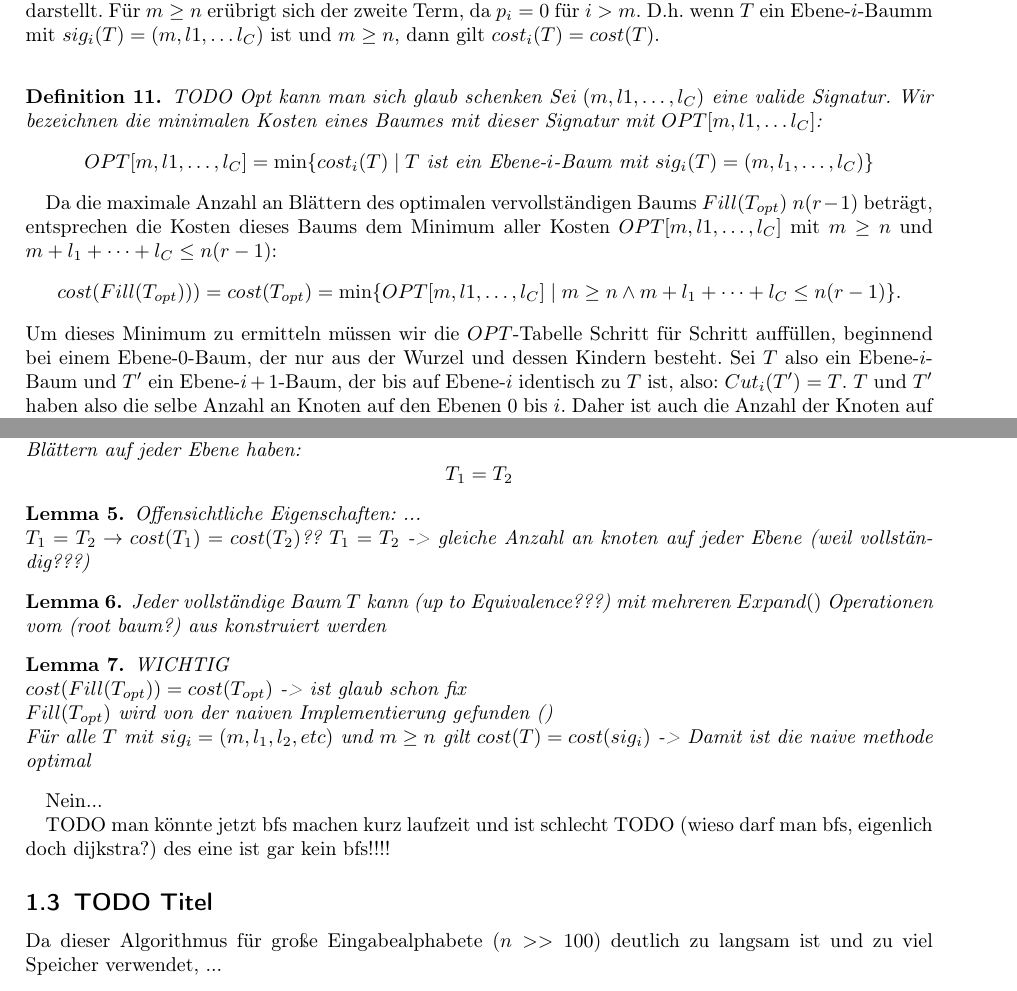
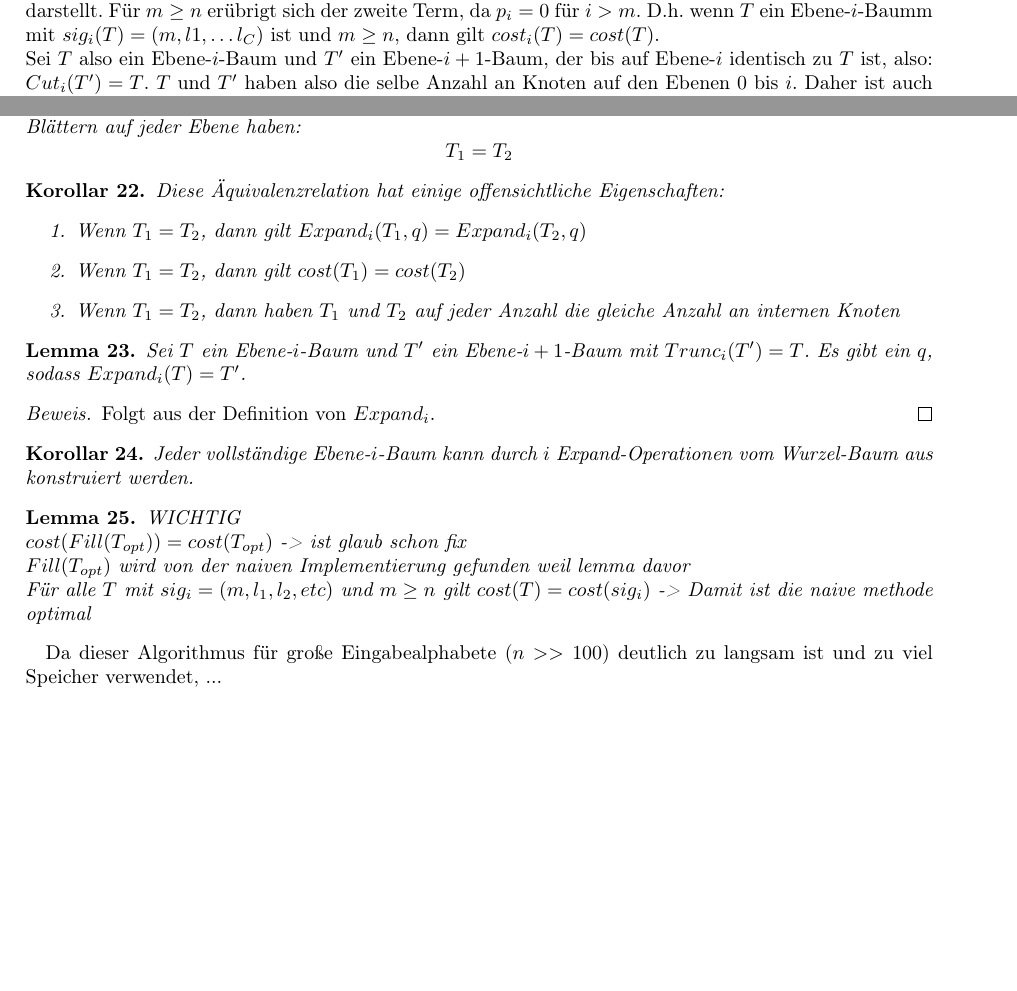
Before and after one commit to Bergschaf/BWINF_2024_Runde_2, a LaTeX document (Aufgabe_1/Aufgabe_1.tex): two parts of pages 5 and 6 of 7 before the commit and two parts of pages 5 and 6 of 6 after it, joined at a grey line, cut so that both start at the same text, the shorter picture padded with empty space. Compiled offline with pdfLaTeX.

Commit message:
commit bevor kapud

```diff
--- a/Aufgabe_1/Aufgabe_1.tex
+++ b/Aufgabe_1/Aufgabe_1.tex
@@ -51,11 +51,11 @@
     numbers=left, numbersep=5pt, showspaces=false,showstringspaces=true,
     showtabs=false, stepnumber=2, tabsize=2, title=\lstname
 }
-
-\newtheorem{definition}{Definition}
-\newtheorem{lemma}{Lemma}
 \newtheorem{satz}{Satz}
-\newtheorem{beispiel}{Beispiel}
+\newtheorem{definition}[satz]{Definition}
+\newtheorem{lemma}[satz]{Lemma}
+\newtheorem{beispiel}[satz]{Beispiel}
+\newtheorem{korollar}[satz]{Korollar}
 
 % Diese beiden Pakete müssen zuletzt geladen werden
 %\usepackage{hyperref} % Anklickbare Links im Dokument
@@ -304,20 +304,15 @@
     %    TODO igendwo explizit sagen, dass $|w_i| $tiefe vom blatt
     Der erste Term der Summe beschreibt Kosten der Blätter, für die bereits sicher ist, dass es sich um Blätter handelt, während der zweite Term die Kosten für die übrigen Blätter um die Ebene $i$ zu erreichen darstellt.
     Für $m \ge n$ erübrigt sich der zweite Term, da $p_i = 0$ für $i > m$. D.h. wenn $T$ ein Ebene-$i$-Baumm mit $sig_i(T) = (m, l1, \dots l_C)$ ist und $m \ge n$, dann gilt $cost_i(T) = cost(T)$. \\
-    \begin{definition}
-        TODO Opt kann man sich glaub schenken
-        Sei $(m, l1, \dots, l_C)$ eine valide Signatur. Wir bezeichnen die minimalen Kosten eines Baumes mit dieser Signatur mit $OPT[m, l1, \dots l_C]$: \[OPT[m,l1, \dots, l_C] = \min \{cost_i(T) \mid \text{$T$ ist ein Ebene-$i$-Baum mit $sig_i(T) = (m, l_1, \dots, l_C)$}\}\]
-    \end{definition}
-    Da die maximale Anzahl an Blättern des optimalen vervollständigen Baums $Fill(T_{opt})$ $n(r-1)$ beträgt, entsprechen die Kosten dieses Baums dem Minimum aller Kosten $OPT[m, l1, \dots, l_C]$ mit $m \ge n$ und $m + l_1 + \dots + l_C \le n(r-1)$:
-    \[cost(Fill(T_{opt}))) = cost(T_{opt}) = \min  \{OPT[m, l1, \dots, l_C] \mid m \ge n \land m + l_1 + \dots + l_C \le n(r-1)\}.\]
-    Um dieses Minimum zu ermitteln müssen wir die $OPT$-Tabelle Schritt für Schritt auffüllen, beginnend bei einem Ebene-0-Baum, der nur aus der Wurzel und dessen Kindern besteht.
+    % TODO coole überleitung schritt für schritt aufbauen
     Sei $T$ also ein Ebene-$i$-Baum und $T'$ ein Ebene-$i+1$-Baum, der bis auf Ebene-$i$ identisch zu $T$ ist, also: $Cut_i(T') = T$. $T$ und $T'$ haben also die selbe Anzahl an Knoten auf den Ebenen $0$ bis $i$. Daher ist auch die Anzahl der Knoten auf Ebene $i+1$ identisch, der einzige Unterschied besteht darin, ob diese Knoten Blätter oder interne Knoten sind. In $T$ sind alle diese Knoten Blätter, da $T$ ein Ebene-$i$-Baum ist. In $T'$ könnten auch alle Knoten auf Ebene $i+1$ Blätter sein, es könnte aber auch eine bestimmte Anzahl $q$ an Knoten interne Knoten sein, maximal aber natürlich so viele, wie $T$ Blätter in Ebene $i+1$ hat. Sei $sig_i(T) = (m, l_1, \dots, l_C)$ die Ebene-$i$ Signatur von $T$. Damit können wir sagen, dass $0 \le q \le l_1$, da $l_1$ die Anzahl der Blätter von $T$ auf Ebene $i+1$ ist.
     \begin{definition}
         Sei $T$ ein Ebene-$i$-Baum mit der Signatur $sig_T = (m;l_1,l_2,\dots,l_C)$. Die Expand Operation wandelt $0 \le q \le l_1$ Blätter auf Ebene $i + 1$ in interne Knoten um, indem $r$ Kinder an jedes dieser Blätter angehängt werden:
         \[T' = Expand_i(T, q)\]
     \end{definition}
     Die Expand-Operation legt nicht fest, welche der $l_1$ Blättern zu Knoten werden.
-    Da wir uns auf vollständige Bäume beschränken, sind die Kosten dieser Bäume aber gleich, selbst wenn die Bäume selbst geringfügige Unterschiede haben. Um die Änderung der Signatur des Baums zu quantifizieren, müssen wir den charakteristischen Vektor einer Perlensammlung mit den Durchmessen $c_1, c_2, \dots, c_r$) definieren:
+    Da wir uns auf vollständige Bäume beschränken, sind die Kosten dieser Bäume aber gleich, selbst wenn die Bäume selbst geringfügige Unterschiede haben.
+    Um die Änderung der Signatur des Baums zu quantifizieren, müssen wir den charakteristischen Vektor einer Perlensammlung mit den Durchmessen $c_1, c_2, \dots, c_r$) definieren:
     \begin{definition}
         Der charakteristische Vektor $(d_1, d_2, \dots, d_C)$ einer Perlensammlung mit den Durchmessern $D = (c_1, c_2, \dots, c_r)$ entspricht den Anzahlen, wie oft ein bestimmter Durchmesser in der Perlensammlung vertreten ist:
         \[d_i = \text{Anzahl von $i$ in $D$}\]
@@ -341,20 +336,29 @@
         Wir bezeichnen zwei Bäume $T_1$ und $T_2$ als equivalent, wenn sie die gleiche Anzahl an Blättern auf jeder Ebene haben:
         \[T_1 = T_2\]
     \end{definition}
+    \begin{korollar}
+        Diese Äquivalenzrelation hat einige offensichtliche Eigenschaften:
+        \begin{enumerate}
+            \item Wenn $T_1 = T_2$, dann gilt $Expand_i(T_1, q) = Expand_i(T_2, q)$
+            \item Wenn $T_1 = T_2$, dann gilt $cost(T_1) = cost(T_2)$
+            \item Wenn $T_1 = T_2$, dann haben $T_1$ und $T_2$ auf jeder Anzahl die gleiche Anzahl an internen Knoten
+        \end{enumerate}
+    \end{korollar}
     \begin{lemma}
-        Offensichtliche Eigenschaften:
-        ...\\
-        $T_1 = T_2 \to cost(T_1) = cost(T_2)$??
-        $T_1 = T_2$ -> gleiche Anzahl an knoten auf jeder Ebene (weil vollständig???)
+        Sei $T$ ein Ebene-$i$-Baum und $T'$ ein Ebene-$i+1$-Baum mit $Trunc_i(T') = T$.
+        Es gibt ein $q$, sodass $Expand_i(T) = T'$.
     \end{lemma}
-    \begin{lemma}
-        Jeder vollständige Baum $T$ kann (up to Equivalence???) mit mehreren $Expand()$ Operationen vom (root baum?) aus konstruiert werden
-    \end{lemma}
+    \begin{proof}
+        Folgt aus der Definition von $Expand_i$.
+    \end{proof}
+    \begin{korollar}
+        Jeder vollständige Ebene-$i$-Baum kann durch $i$ Expand-Operationen vom Wurzel-Baum aus konstruiert werden.
+    \end{korollar}
 
     \begin{lemma}
         WICHTIG \\
         $cost(Fill(T_{opt})) = cost(T_{opt})$ -> ist glaub schon fix \\
-        $Fill(T_{opt})$ wird von der naiven Implementierung gefunden () \\
+        $Fill(T_{opt})$ wird von der naiven Implementierung gefunden weil lemma davor\\
         Für alle $T$ mit $sig_i = (m, l_1, l_2, etc)$ und $m \ge n$ gilt $cost(T) = cost(sig_i)$
         -> Damit ist die naive methode optimal
     \end{lemma}
@@ -362,13 +366,6 @@
 
 
 
-
-    Nein...
-
-    TODO man könnte jetzt bfs machen kurz laufzeit und ist schlecht
-    TODO (wieso darf man bfs, eigenlich doch dijkstra?) des eine ist gar kein bfs!!!!
-
-    \subsection{TODO Titel}
 
     Da dieser Algorithmus für große Eingabealphabete ($n >> 100$) deutlich zu langsam ist und zu viel Speicher verwendet, ...
 
```
Also changed, not shown: Aufgabe_1/Aufgabe_1.pdf, Aufgabe_1/Aufgabe_1.tex (2 more changed lines).
